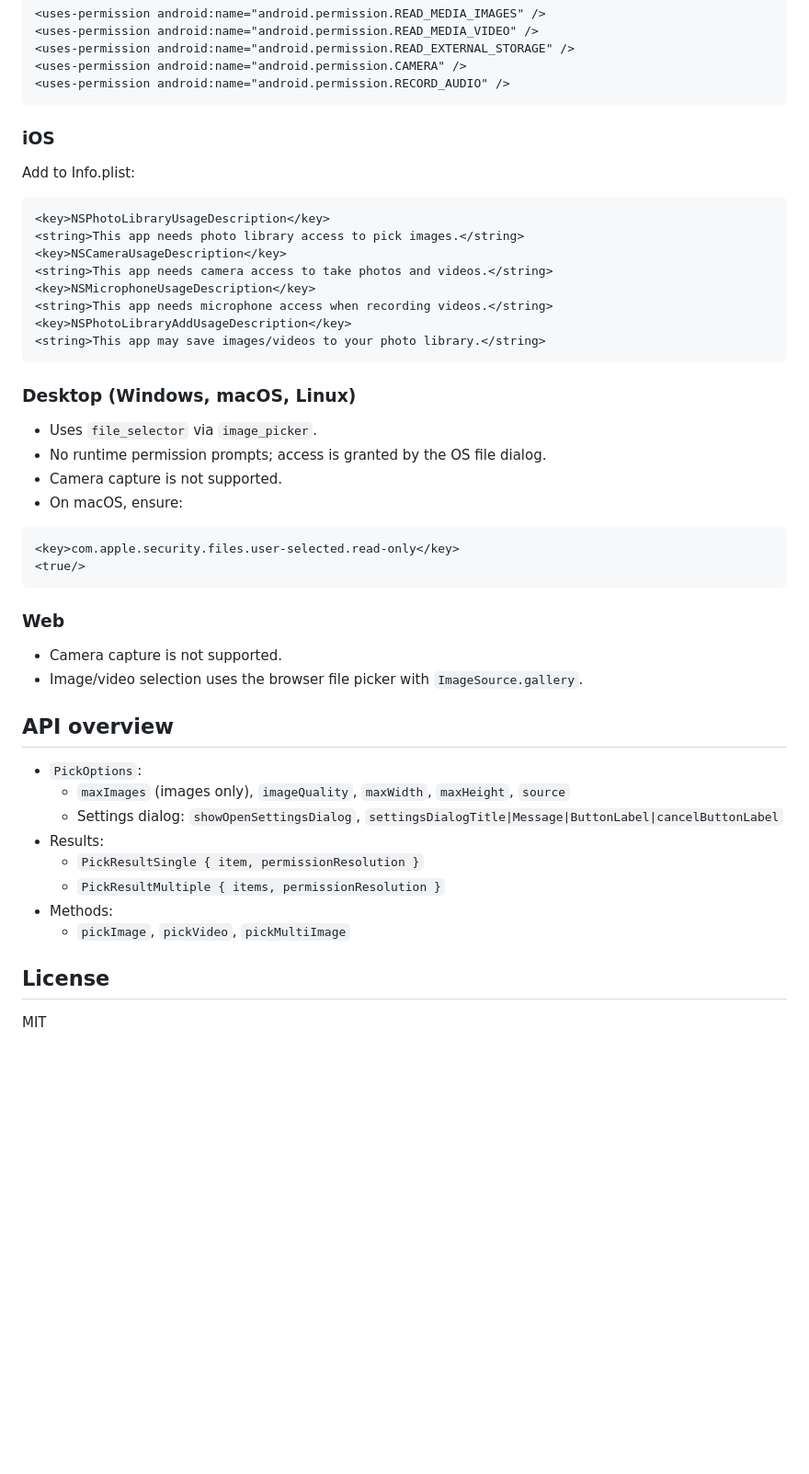
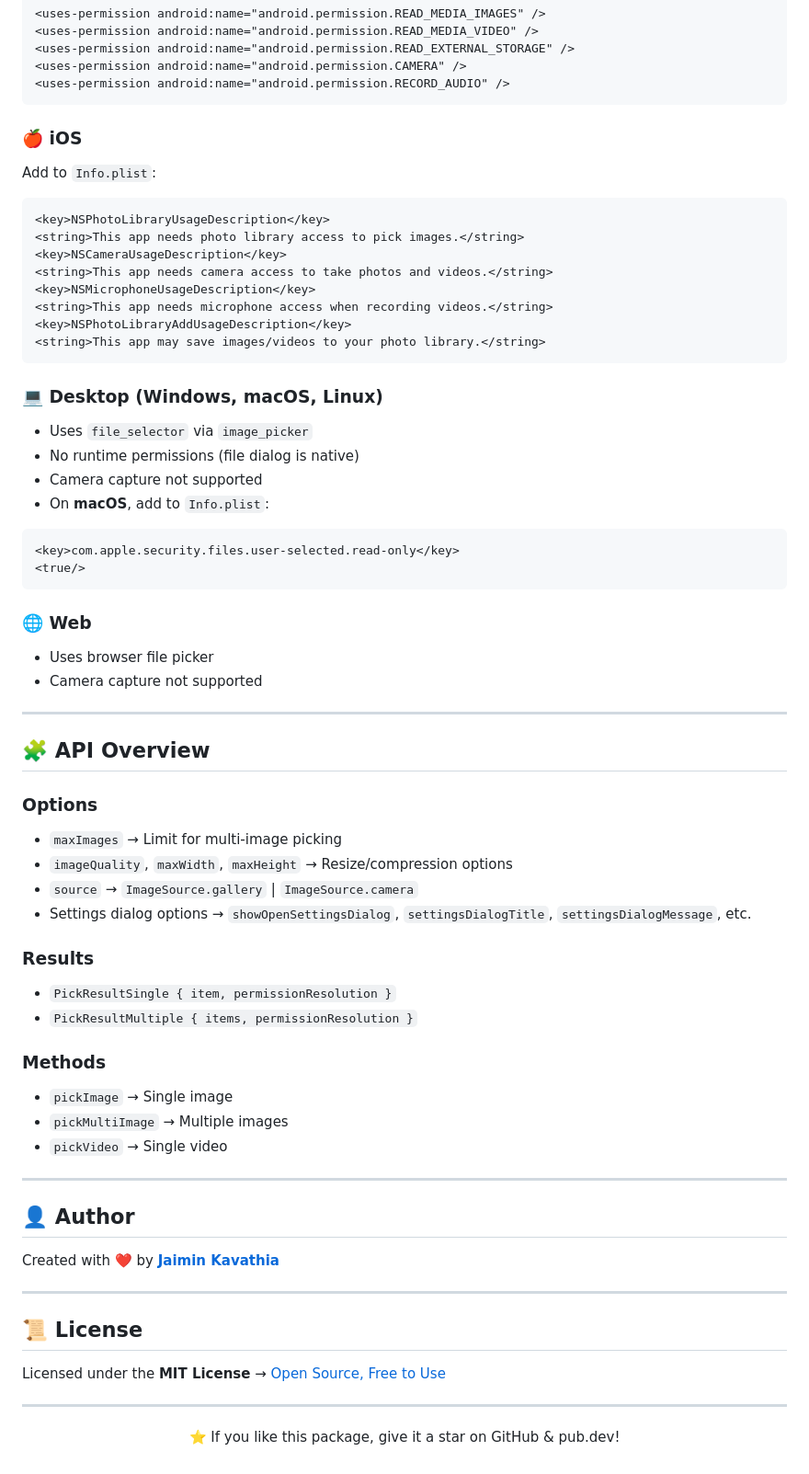
Before and after one commit to jaimin-kavathia/adaptive_media_picker, a Markdown page: README.md, the part around the change printed below. Shown: that part at 92% size. Rendered like a GitHub page; blank space fills up the shorter version.

````diff
--- a/README.md
+++ b/README.md
@@ -120,9 +118,9 @@ Note: In full-access mode, the platform system UI is used instead of this sheet.
 <uses-permission android:name="android.permission.RECORD_AUDIO" />
 ```
 
-### iOS
+### 🍎 iOS
 
-Add to Info.plist:
+Add to `Info.plist`:
 
 ```xml
 <key>NSPhotoLibraryUsageDescription</key>
@@ -135,34 +133,54 @@ Add to Info.plist:
 <string>This app may save images/videos to your photo library.</string>
 ```
 
-### Desktop (Windows, macOS, Linux)
+### 💻 Desktop (Windows, macOS, Linux)
 
-- Uses `file_selector` via `image_picker`.
-- No runtime permission prompts; access is granted by the OS file dialog.
-- Camera capture is not supported.
-- On macOS, ensure:
+- Uses `file_selector` via `image_picker`
+- No runtime permissions (file dialog is native)
+- Camera capture not supported
+- On **macOS**, add to `Info.plist`:
 
 ```xml
 <key>com.apple.security.files.user-selected.read-only</key>
 <true/>
 ```
 
-### Web
+### 🌐 Web
 
-- Camera capture is not supported.
-- Image/video selection uses the browser file picker with `ImageSource.gallery`.
+- Uses browser file picker
+- Camera capture not supported
 
-## API overview
+---
 
-- `PickOptions`:
-  - `maxImages` (images only), `imageQuality`, `maxWidth`, `maxHeight`, `source`
-  - Settings dialog: `showOpenSettingsDialog`, `settingsDialogTitle|Message|ButtonLabel|cancelButtonLabel`
-- Results:
-  - `PickResultSingle { item, permissionResolution }`
-  - `PickResultMultiple { items, permissionResolution }`
-- Methods:
-  - `pickImage`, `pickVideo`, `pickMultiImage`
+## 🧩 API Overview
 
-## License
+### Options
+- `maxImages` → Limit for multi-image picking
+- `imageQuality`, `maxWidth`, `maxHeight` → Resize/compression options
+- `source` → `ImageSource.gallery` | `ImageSource.camera`
+- Settings dialog options → `showOpenSettingsDialog`, `settingsDialogTitle`, `settingsDialogMessage`, etc.
 
-MIT
+### Results
+- `PickResultSingle { item, permissionResolution }`
+- `PickResultMultiple { items, permissionResolution }`
+
+### Methods
+- `pickImage` → Single image
+- `pickMultiImage` → Multiple images
+- `pickVideo` → Single video
+
+---
+
+## 👤 Author
+
+Created with ❤️ by **[Jaimin Kavathia](https://jaimin-kavathia.github.io/)**
+
+---
+
+## 📜 License
+
+Licensed under the **MIT License** → [Open Source, Free to Use](LICENSE)
+
+---
+
+<p align="center">⭐ If you like this package, give it a star on GitHub & pub.dev!</p>
````
Also changed, not shown: other parts of README.md (+69 -71 lines).
